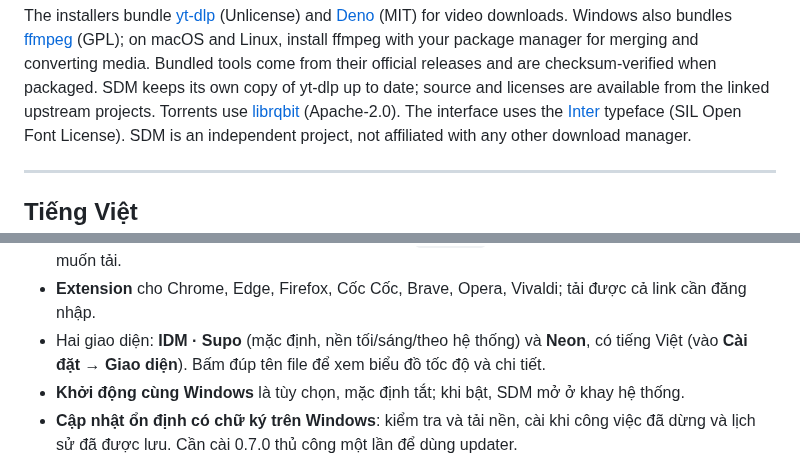
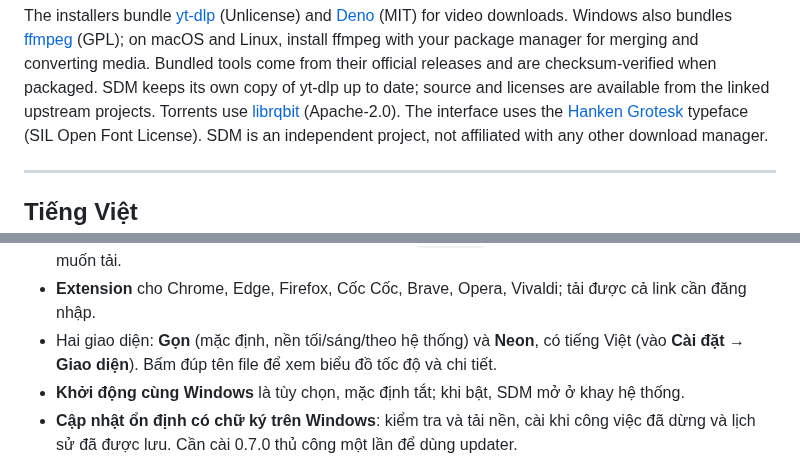
Before and after one commit to 10s3r2604/supodownloadmanager, a Markdown page: README.md, 2 parts joined by grey strips. GitHub-like rendering.

```diff
--- a/README.md
+++ b/README.md
@@ -230,7 +230,7 @@ install ffmpeg with your package manager for merging and converting media. Bundl
 tools come from their official releases and are checksum-verified when packaged.
 SDM keeps its own copy of yt-dlp up to date; source and licenses are available from
 the linked upstream projects. Torrents use [librqbit](https://github.com/ikatson/rqbit)
-(Apache-2.0). The interface uses the [Inter](https://rsms.me/inter/) typeface
+(Apache-2.0). The interface uses the [Hanken Grotesk](https://github.com/marcologous/hanken-grotesk) typeface
 (SIL Open Font License).
 SDM is an independent project, not affiliated with any other download manager.
 
@@ -254,7 +254,7 @@ cài trên bao nhiêu máy cũng được, và mã nguồn công khai.
   chọn tệp muốn tải.
 - **Extension** cho Chrome, Edge, Firefox, Cốc Cốc, Brave, Opera, Vivaldi; tải được cả
   link cần đăng nhập.
-- Hai giao diện: **IDM · Supo** (mặc định, nền tối/sáng/theo hệ thống) và **Neon**, có tiếng Việt
+- Hai giao diện: **Gọn** (mặc định, nền tối/sáng/theo hệ thống) và **Neon**, có tiếng Việt
   (vào **Cài đặt → Giao diện**). Bấm đúp tên file để xem biểu đồ tốc độ và chi tiết.
 - **Khởi động cùng Windows** là tùy chọn, mặc định tắt; khi bật, SDM mở ở khay hệ thống.
 - **Cập nhật ổn định có chữ ký trên Windows**: kiểm tra và tải nền, cài khi công việc đã
```
Also changed, not shown: other parts of README.md (+2 -2 lines), docs/images/sdm-capture-compact-en.png, docs/images/sdm-idm-en.png, 11 other files.
